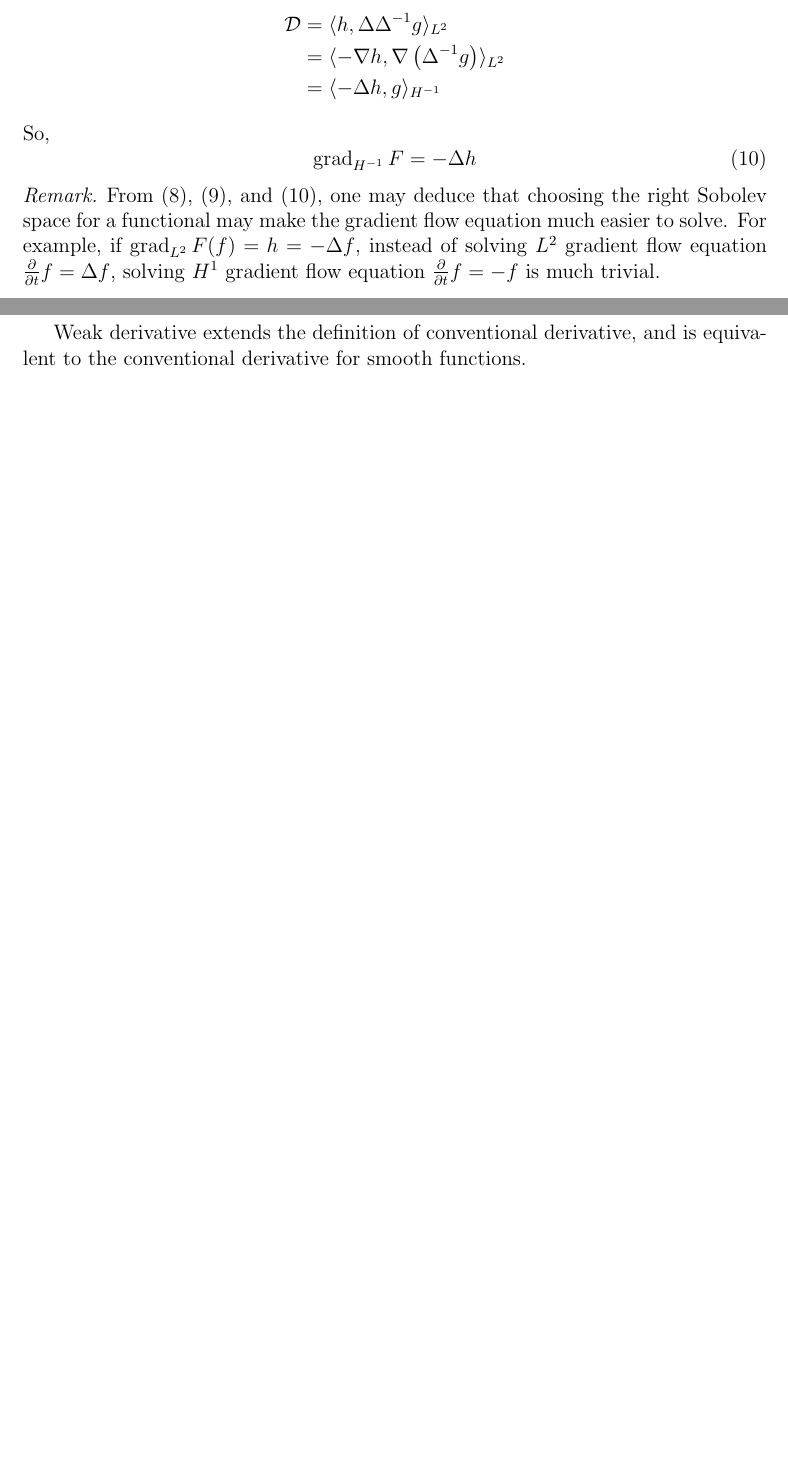
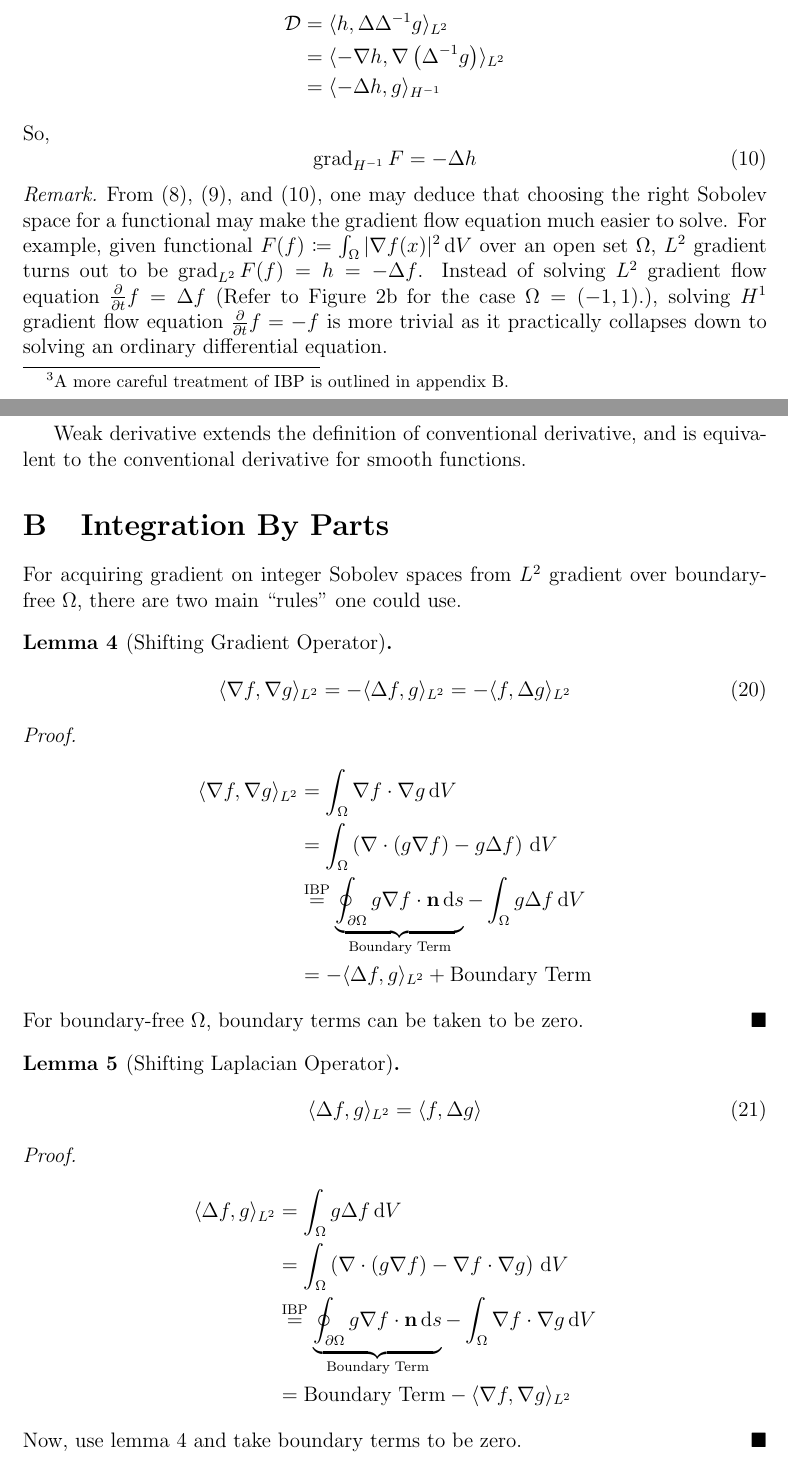
Before and after one commit to pauljoohyunkim/partC_Dissertation, a LaTeX thesis (dissertation/dissertation.tex, which reads dissertation/sections/functionalGradient.tex, dissertation/sections/ibp.tex): two parts of pages 6 and 12 of 12 before the commit and two parts of pages 6 and 12 of 13 after it, joined at a grey line, cut so that both start at the same text, the shorter picture padded with empty space. Compiled offline with pdfLaTeX.

Commit message:
Integraton by parts

```diff
--- a/dissertation/dissertation.tex
+++ b/dissertation/dissertation.tex
@@ -42,6 +42,7 @@
 \newcommand{\pbf}{\mathbf{p}}
 \newcommand{\qbf}{\mathbf{q}}
 \newcommand{\ubf}{\mathbf{u}}
+\newcommand{\nbf}{\mathbf{n}}
 \newcommand{\Tbf}{\mathbf{T}}
 \newcommand{\zerobf}{\mathbf{0}}
 \newcommand{\laplacian}{\Delta}
@@ -90,6 +91,9 @@ In our case, \textbf{gradient flow equation} seems to be appropriate.
     \section{Definitions of Important Inner Product Spaces}
     \label{sct: Definitions of Important Inner Product Spaces}
     \subfile{sections/innerProductSpaces}
+    \section{Integration By Parts}
+    \label{sct: Integration By Parts}
+    \subfile{sections/ibp}
 \end{appendices}
 
 \printbibliography
--- a/dissertation/sections/functionalGradient.tex
+++ b/dissertation/sections/functionalGradient.tex
@@ -36,2 +38,3 @@ By integration by parts,
+\footnote{A more careful treatment of IBP is outlined in appendix \ref{sct: Integration By Parts}.}
 \begin{align*}
     \mathcal{D} &= \inner{\laplacian \laplacian^{-1} h, g}_{L^2} \\
@@ -68,7 +71,11 @@ So,
 \begin{remark}
     From (\ref{equ: H1 Gradient}), (\ref{equ: H2 Gradient}), and (\ref{equ: H-1 Gradient}), one may deduce that
     choosing the right Sobolev space for a functional may make the gradient flow equation much easier to solve.
-    For example, if $\grad_{L^2} F (f) = h = -\laplacian f$, instead of solving $L^2$ gradient flow equation $\frac{\partial}{\partial t} f = \laplacian f$, solving $H^1$ gradient flow equation $\frac{\partial}{\partial t}f = -f$ is much trivial.
+    For example, given functional $F (f) \coloneqq \int_{\Omega} |\nabla f (x)|^2 \intd V$ over an open set $\Omega$,
+    $L^2$ gradient turns out to be $\grad_{L^2} F (f) = h = -\laplacian f$.
+    Instead of solving $L^2$ gradient flow equation $\frac{\partial}{\partial t} f = \laplacian f$ (Refer to Figure \ref{fig: GF} for the case $\Omega = (-1, 1)$.),
+    solving $H^1$ gradient flow equation $\frac{\partial}{\partial t}f = -f$ is more trivial
+    as it practically collapses down to solving an ordinary differential equation.
 \end{remark}
 
 \end{document}
--- /dev/null
+++ b/dissertation/sections/ibp.tex
@@ -0,0 +1,38 @@
+\documentclass[../dissertation.tex]{subfiles}
+
+\begin{document}
+For acquiring gradient on integer Sobolev spaces from $L^2$ gradient over boundary-free $\Omega$,
+there are two main ``rules'' one could use.
+
+\begin{lemma}[Shifting Gradient Operator]
+    \label{lemma: Shifting Gradient Operator}
+    \begin{equation}
+        \inner{\nabla f,\nabla g}_{L^2} = -\inner{\laplacian f, g}_{L^2} = -\inner{f, \laplacian g}_{L^2}
+    \end{equation}
+    \begin{proof}
+        \begin{align*}
+            \inner{\nabla f, \nabla g}_{L^2} &= \int_{\Omega} \nabla f \cdot \nabla g \intd V \\
+            &= \int_{\Omega} \left( \nabla \cdot \left( g \nabla f \right) - g \laplacian f \right) \intd V \\
+            &\stackrel{\text{IBP}}{=} \underbrace{\oint_{\partial \Omega} g \nabla f \cdot \nbf \intd s}_{\text{Boundary Term}} - \int_{\Omega} g \laplacian f \intd V\\
+            &= -\inner{\laplacian f, g}_{L^2} + \text{Boundary Term}
+        \end{align*}
+        For boundary-free $\Omega$, boundary terms can be taken to be zero.
+    \end{proof}
+\end{lemma}
+
+\begin{lemma}[Shifting Laplacian Operator]
+    \begin{equation}
+        \inner{\laplacian f, g}_{L^2} = \inner{f, \laplacian g}
+    \end{equation}
+    \begin{proof}
+        \begin{align*}
+            \inner{\laplacian f, g}_{L^2} &= \int_{\Omega} g \laplacian f \intd V \\
+            &= \int_{\Omega} \left( \nabla \cdot \left( g \nabla f \right) - \nabla f \cdot \nabla g \right) \intd V \\
+            &\stackrel{\text{IBP}}{=} \underbrace{\oint_{\partial \Omega} g \nabla f \cdot \nbf \intd s}_{\text{Boundary Term}} - \int_{\Omega} \nabla f \cdot \nabla g \intd V \\
+            &= \text{Boundary Term} - \inner{\nabla f, \nabla g}_{L^2}
+        \end{align*}
+        Now, use lemma \ref{lemma: Shifting Gradient Operator} and take boundary terms to be zero.
+    \end{proof}
+\end{lemma}
+
+\end{document}
```
Also changed, not shown: dissertation/sections/functionalGradient.tex (10 more changed lines).
